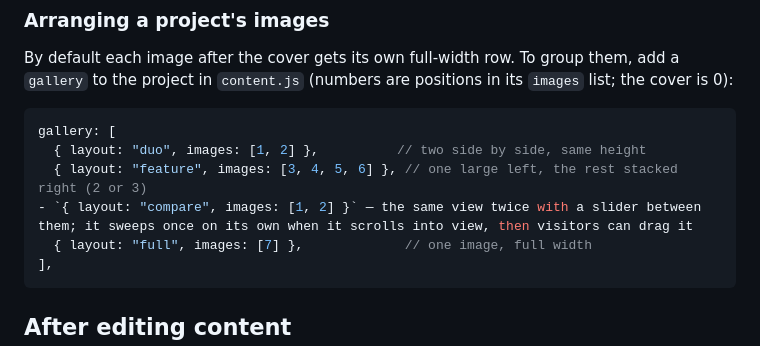
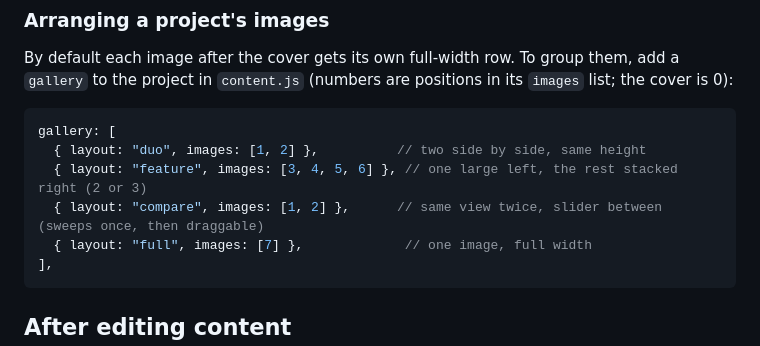
Before and after one commit to adonisgashi-alt/arch-por, a Markdown page: README.md, the part around the change. GitHub-like rendering.

Commit message:
README: fix compare layout example
Co-Authored-By: Claude Opus 5.5 <noreply@anthropic.com>
Claude-Session: https://claude.ai/code/session_011SRKs6sdjGeEEZkMoVuVf3

````diff
--- a/README.md
+++ b/README.md
@@ -33,7 +33,7 @@ to the project in `content.js` (numbers are positions in its `images` list; the
 gallery: [
   { layout: "duo", images: [1, 2] },          // two side by side, same height
   { layout: "feature", images: [3, 4, 5, 6] }, // one large left, the rest stacked right (2 or 3)
-- `{ layout: "compare", images: [1, 2] }` — the same view twice with a slider between them; it sweeps once on its own when it scrolls into view, then visitors can drag it
+  { layout: "compare", images: [1, 2] },      // same view twice, slider between (sweeps once, then draggable)
   { layout: "full", images: [7] },             // one image, full width
 ],
 ```
````
